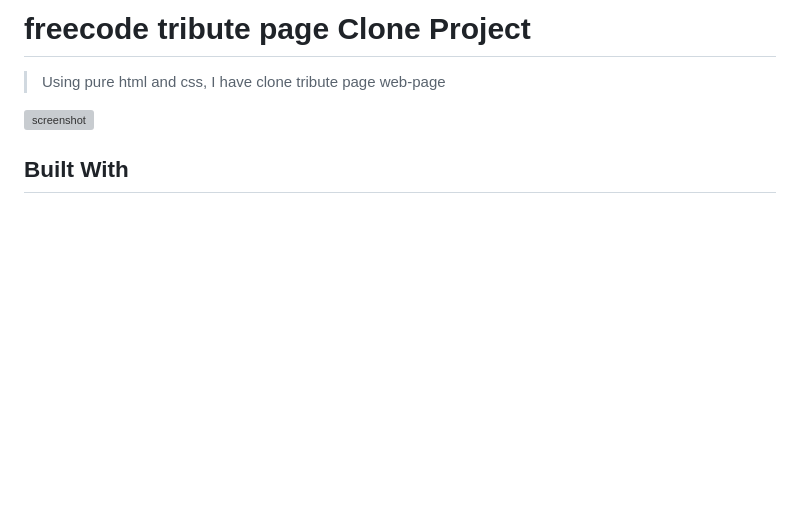
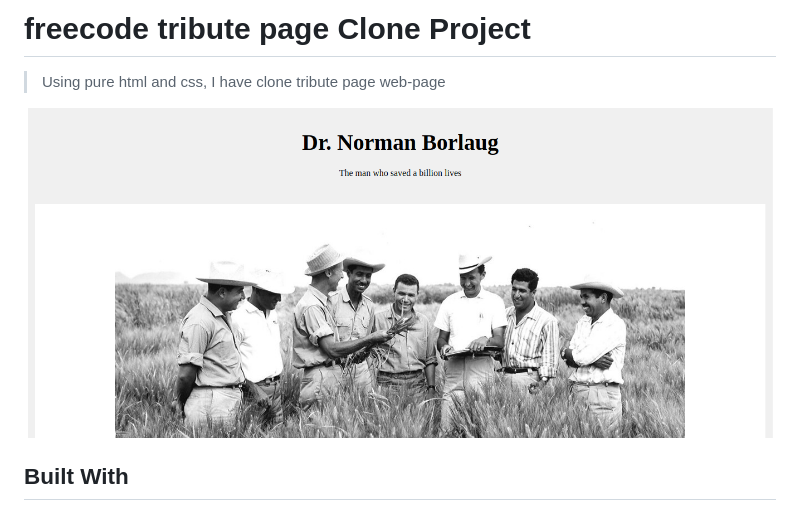
Before and after one commit to Lavung/repo, a Markdown page: README.md, the part around the change. GitHub-like rendering; pictures changed too: images/tribute.png (added); blank space fills up the shorter version; grey boxes are pictures that could not be loaded.

Commit message:
solve screen shoot error on readme file

```diff
--- a/README.md
+++ b/README.md
@@ -4,7 +4,7 @@
 
 > Using pure html and css, I have clone tribute page web-page
 
-![screenshot](images/screenshot.jpeg)
+![screenshot](images/tribute.png)
 
 
 ## Built With
```
